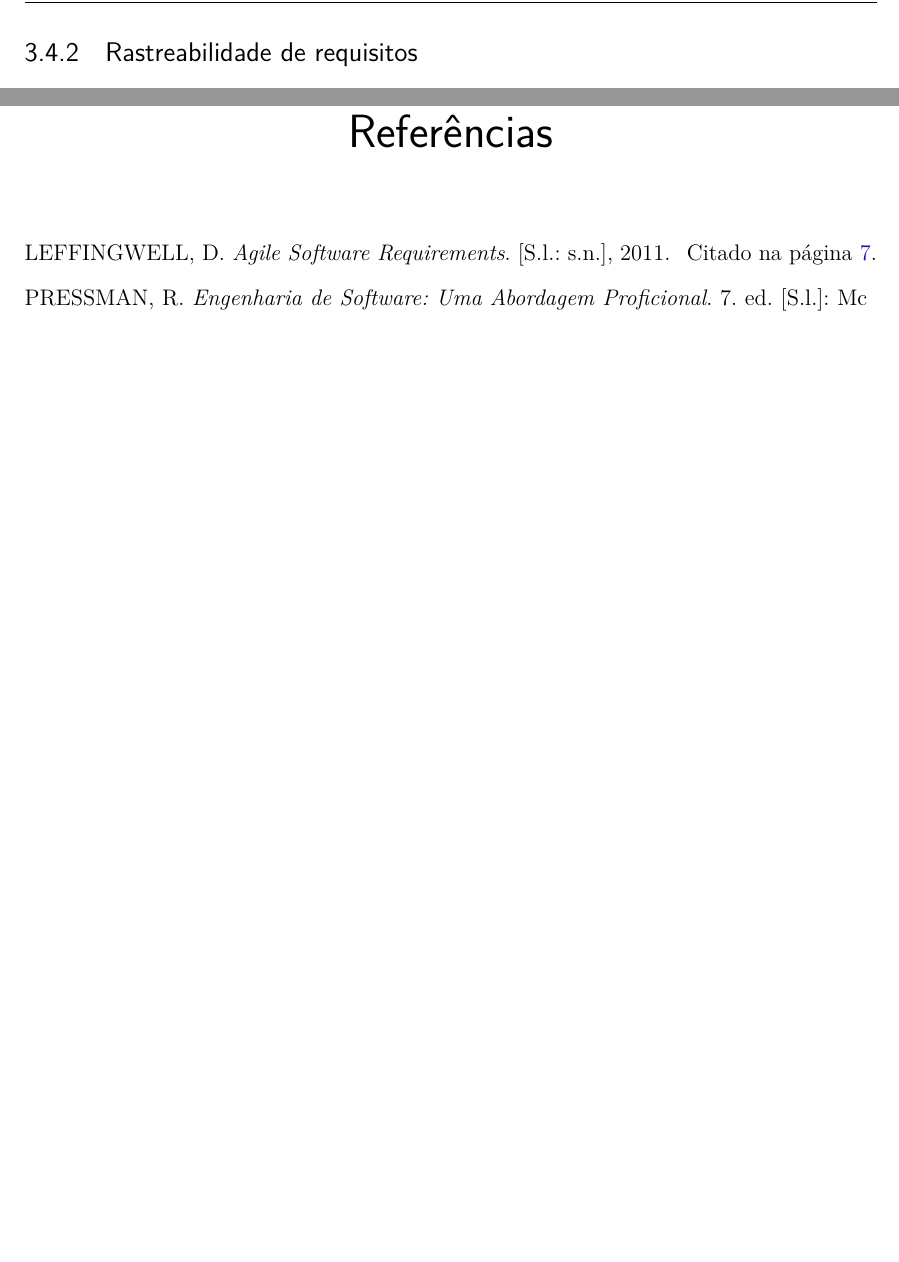
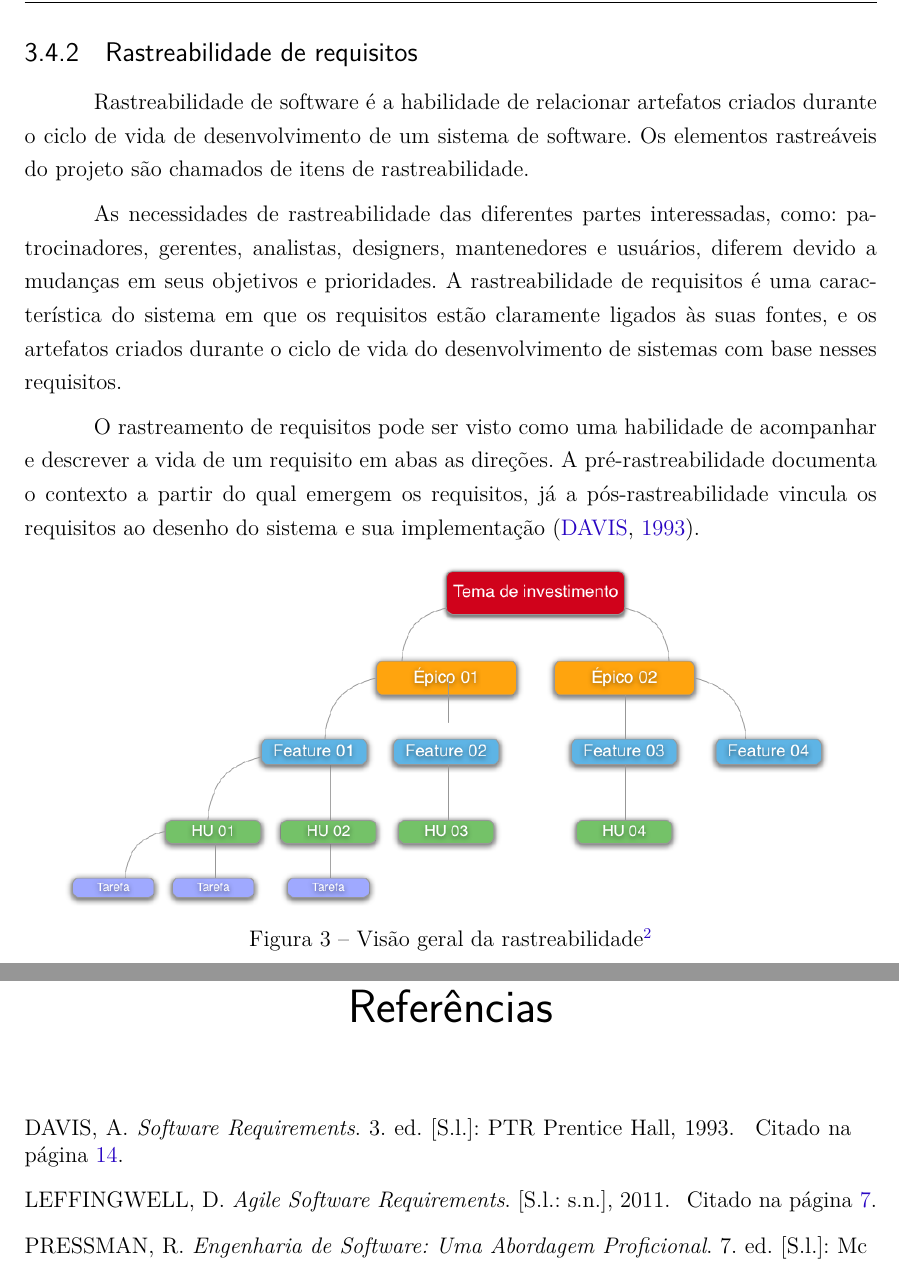
Before and after one commit to luanguimaraesla/Requisitos-2016.1, a LaTeX thesis (T2/requisitos.tex, which reads T2/editaveis/secoes_principais/gerencia.tex): two parts of pages 15 and 19 of 32, joined at a grey line, cut so that both start at the same text, the shorter picture padded with empty space. Compiled offline with pdfLaTeX.

Commit message:
Traceability Adding the traceability section to the document.

```diff
--- a/T2/editaveis/secoes_principais/gerencia.tex
+++ b/T2/editaveis/secoes_principais/gerencia.tex
@@ -171,3 +171,15 @@ Os atributos contém as informações mais importantes daquele requisito, são s
 \item \textbf{Status} - Indica o grau de completude do requisito.
 \end{itemize}
 \subsection{Rastreabilidade de requisitos}
+Rastreabilidade de software é a habilidade de relacionar artefatos criados durante o ciclo de vida de desenvolvimento de um sistema de software. Os elementos rastreáveis do projeto são chamados de itens de rastreabilidade.
+
+As necessidades de rastreabilidade das diferentes partes interessadas, como: patrocinadores, gerentes, analistas, designers, mantenedores e usuários, diferem devido a mudanças em seus objetivos e prioridades. A rastreabilidade de requisitos é uma característica do sistema em que os requisitos estão claramente ligados às suas fontes, e os artefatos criados durante o ciclo de vida do desenvolvimento de sistemas com base nesses requisitos.
+
+O rastreamento de requisitos pode ser visto como uma habilidade de acompanhar e descrever a vida de um requisito em abas as direções. A pré-rastreabilidade documenta o contexto a partir do qual emergem os requisitos, já a pós-rastreabilidade vincula os requisitos ao desenho do sistema e sua implementação~\cite{davis}.
+
+  \begin{figure}[!htbp]
+    \centering
+    \includegraphics[scale=0.45]{figuras/matriz_rastreabilidade}
+    \caption[Visão geral da rastreabilidade]{Visão geral da rastreabilidade\footnotemark}
+    \label{Rastreabilidade}
+  \end{figure}
```
Also changed, not shown: T2/figuras/matriz_rastreabilidade.png (added).
